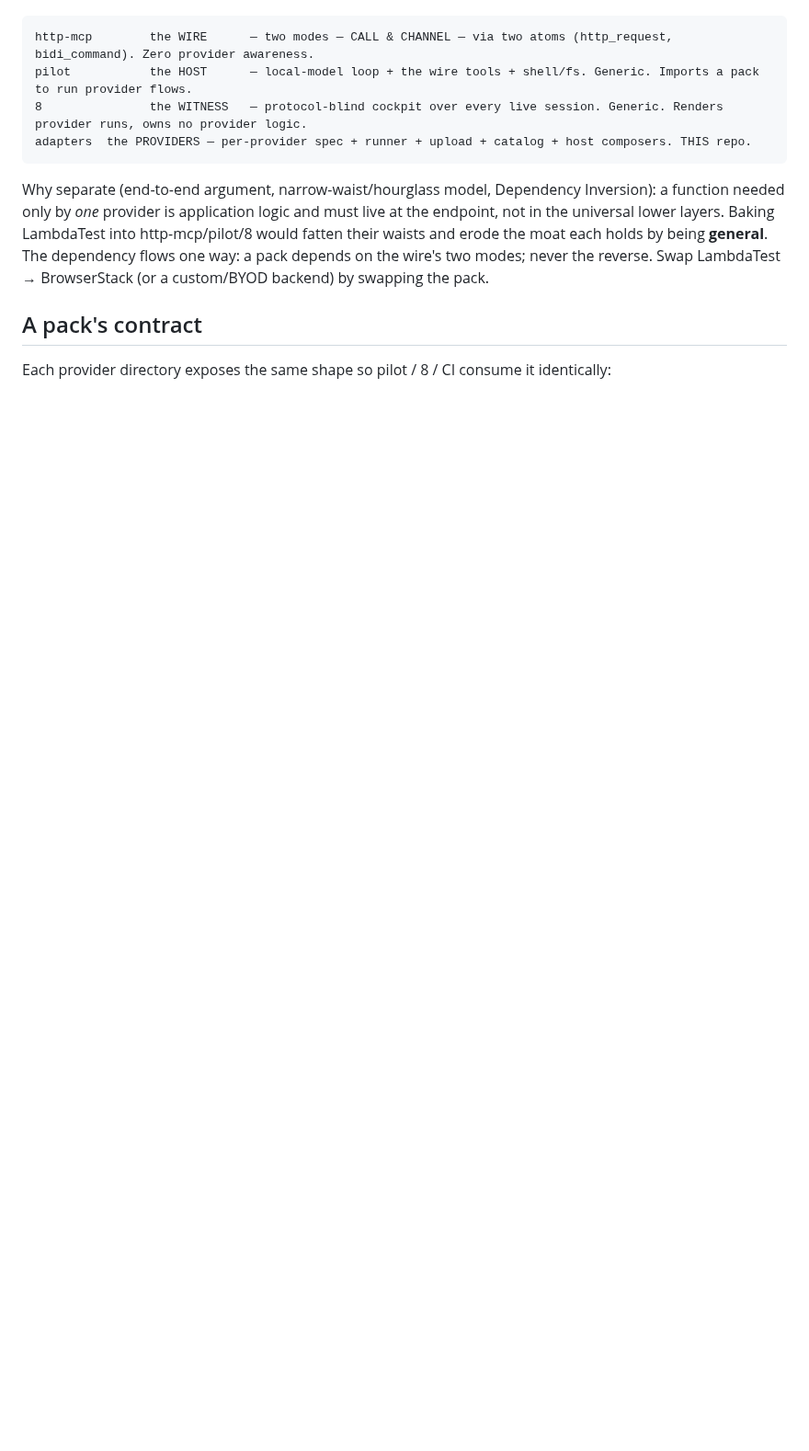
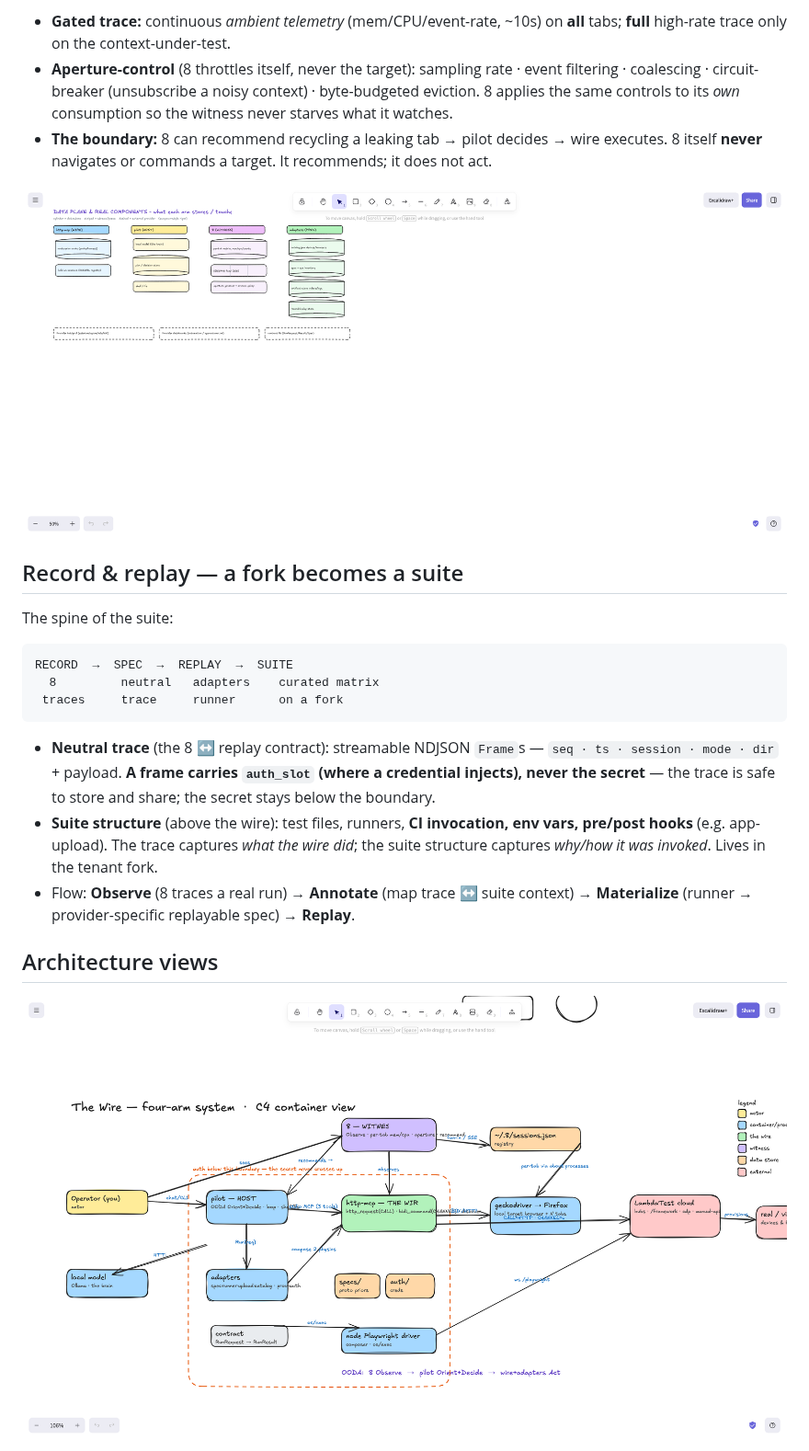
Before and after one commit to rrrishi123/adapters, a Markdown page: README.md, the part around one of its changes. Shown at 92% size. Rendered like a GitHub page; pictures changed too: docs/diagrams/01-c4-container.png (added), docs/diagrams/04-data-plane.png (added); blank space fills up the shorter version.

````diff
--- a/README.md
+++ b/README.md
@@ -5,19 +75,24 @@ the host, and the witness so all three stay generic.
+- **Gated trace:** continuous *ambient telemetry* (mem/CPU/event-rate, ~10s) on **all** tabs; **full** high-rate trace only on the context-under-test.
+- **Aperture-control** (8 throttles itself, never the target): sampling rate · event filtering · coalescing · circuit-breaker (unsubscribe a noisy context) · byte-budgeted eviction. 8 applies the same controls to its *own* consumption so the witness never starves what it watches.
+- **The boundary:** 8 can recommend recycling a leaking tab → pilot decides → wire executes. 8 itself **never** navigates or commands a target. It recommends; it does not act.
+
+![Data plane — what each arm stores](docs/diagrams/04-data-plane.png)
+
+## Record & replay — a fork becomes a suite
+
+The spine of the suite:
 
 ```
-http-mcp        the WIRE      — two modes — CALL & CHANNEL — via two atoms (http_request, bidi_command). Zero provider awareness.
-pilot           the HOST      — local-model loop + the wire tools + shell/fs. Generic. Imports a pack to run provider flows.
-8               the WITNESS   — protocol-blind cockpit over every live session. Generic. Renders provider runs, owns no provider logic.
-adapters  the PROVIDERS — per-provider spec + runner + upload + catalog + host composers. THIS repo.
+RECORD  →  SPEC  →  REPLAY  →  SUITE
+  8         neutral   adapters    curated matrix
+ traces     trace     runner      on a fork
 ```
 
-Why separate (end-to-end argument, narrow-waist/hourglass model, Dependency Inversion):
-a function needed only by *one* provider is application logic and must live at the
-endpoint, not in the universal lower layers. Baking LambdaTest into http-mcp/pilot/8
-would fatten their waists and erode the moat each holds by being **general**. The
-dependency flows one way: a pack depends on the wire's two modes; never the reverse.
-Swap LambdaTest → BrowserStack (or a custom/BYOD backend) by swapping the pack.
+- **Neutral trace** (the 8 ↔ replay contract): streamable NDJSON `Frame`s — `seq · ts · session · mode · dir` + payload. **A frame carries `auth_slot` (where a credential injects), never the secret** — the trace is safe to store and share; the secret stays below the boundary.
+- **Suite structure** (above the wire): test files, runners, **CI invocation, env vars, pre/post hooks** (e.g. app-upload). The trace captures *what the wire did*; the suite structure captures *why/how it was invoked*. Lives in the tenant fork.
+- Flow: **Observe** (8 traces a real run) → **Annotate** (map trace ↔ suite context) → **Materialize** (runner → provider-specific replayable spec) → **Replay**.
 
-## A pack's contract
+## Architecture views
 
-Each provider directory exposes the same shape so pilot / 8 / CI consume it identically:
+![C4 container](docs/diagrams/01-c4-container.png)
 
````
Also changed, not shown: other parts of README.md (+101 -29 lines), docs/diagrams/02-c4-component.png (added), docs/diagrams/03-transport-map-modes.png (added).
